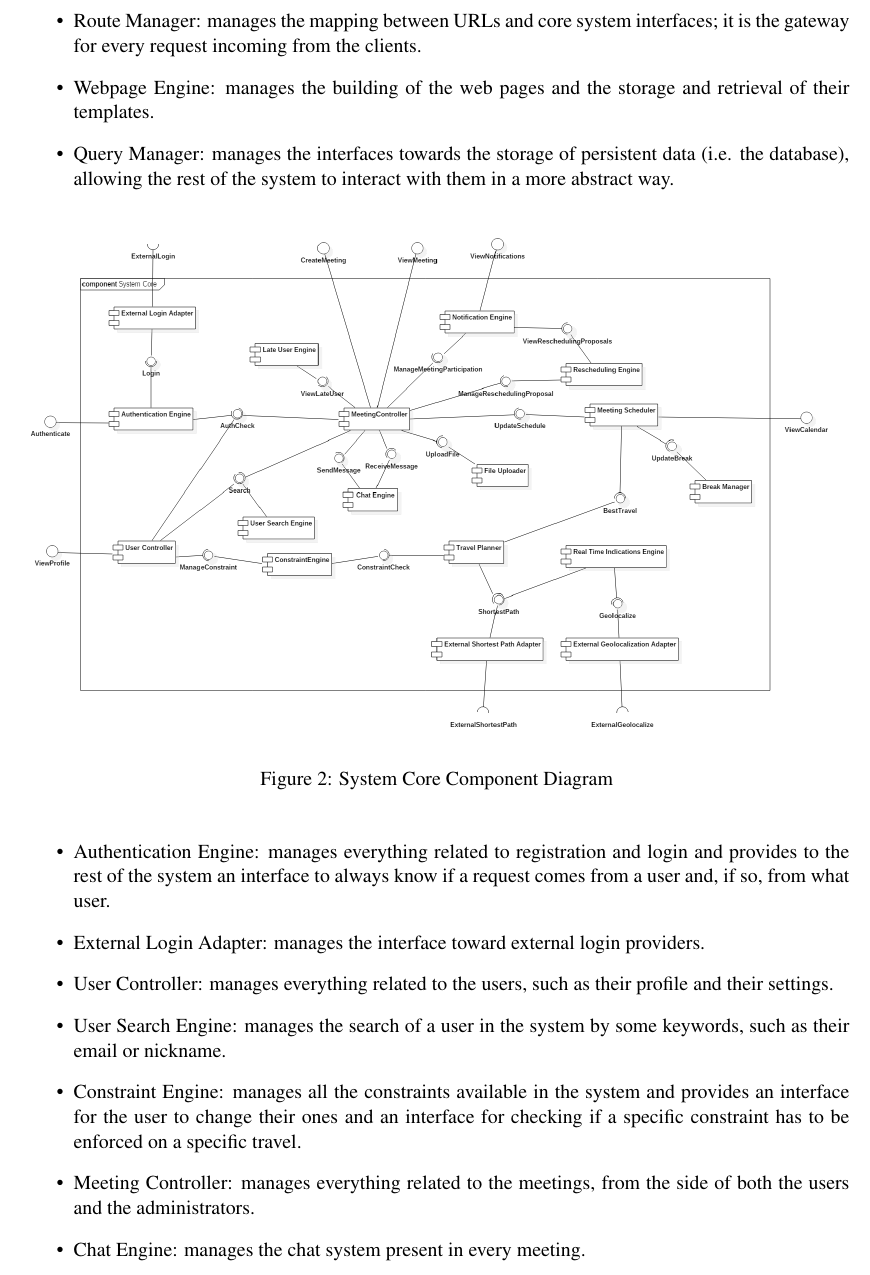
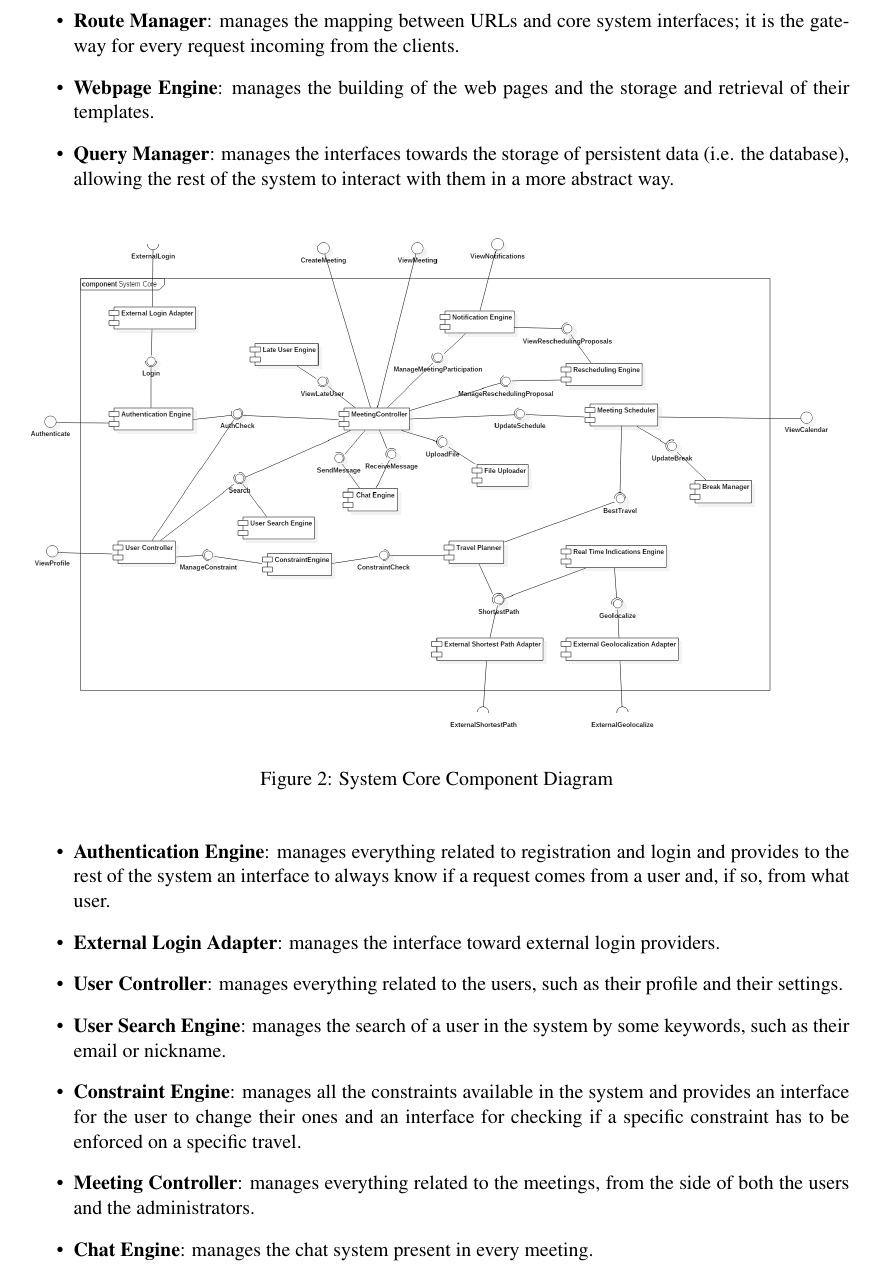
Before and after one commit to TommasoBianchi/BettiBianchi_SWENG2, a LaTeX document (DD/Latex/main.tex, which reads DD/Latex/Files/Architecture/components.tex): part of page 8 of 23, cut so that both start at the same text. Compiled offline with pdfLaTeX; a LaTeX package or settings file that is missing is left out.

Commit message:
Added textbf to some pointed list

```diff
--- a/DD/Latex/Files/Architecture/components.tex
+++ b/DD/Latex/Files/Architecture/components.tex
@@ -6,9 +6,9 @@ The two component diagrams expose how the system architecture is build at two di
 \end{figure}
 
 \begin{itemize}
-\item Route Manager: manages the mapping between URLs and core system interfaces; it is the gateway for every request incoming from the clients.
-\item Webpage Engine: manages the building of the web pages and the storage and retrieval of their templates.
-\item Query Manager: manages the interfaces towards the storage of persistent data (i.e. the database), allowing the rest of the system to interact with them in a more abstract way.
+\item \textbf{Route Manager}: manages the mapping between URLs and core system interfaces; it is the gateway for every request incoming from the clients.
+\item \textbf{Webpage Engine}: manages the building of the web pages and the storage and retrieval of their templates.
+\item \textbf{Query Manager}: manages the interfaces towards the storage of persistent data (i.e. the database), allowing the rest of the system to interact with them in a more abstract way.
 \end{itemize}
 
 \begin{figure}[h]
@@ -17,11 +17,11 @@ The two component diagrams expose how the system architecture is build at two di
 \end{figure}
 
 \begin{itemize}
-\item Authentication Engine: manages everything related to registration and login and provides to the rest of the system an interface to always know if a request comes from a user and, if so, from what user.
-\item External Login Adapter: manages the interface toward external login providers.
-\item User Controller: manages everything related to the users, such as their profile and their settings.
-\item User Search Engine: manages the search of a user in the system by some keywords, such as their email or nickname.
-\item Constraint Engine: manages all the constraints available in the system and provides an interface for the user to change their ones and an interface for checking if a specific constraint has to be enforced on a specific travel.
-\item Meeting Controller: manages everything related to the meetings, from the side of both the users and the administrators.
-\item Chat Engine: manages the chat system present in every meeting.
-\item Late User Engine: uses the data about the positions of the users to extrapolate who's late for any meeting and created a dashboard for the administrator to visualize it.
+\item \textbf{Authentication Engine}: manages everything related to registration and login and provides to the rest of the system an interface to always know if a request comes from a user and, if so, from what user.
+\item \textbf{External Login Adapter}: manages the interface toward external login providers.
+\item \textbf{User Controller}: manages everything related to the users, such as their profile and their settings.
+\item \textbf{User Search Engine}: manages the search of a user in the system by some keywords, such as their email or nickname.
+\item \textbf{Constraint Engine}: manages all the constraints available in the system and provides an interface for the user to change their ones and an interface for checking if a specific constraint has to be enforced on a specific travel.
+\item \textbf{Meeting Controller}: manages everything related to the meetings, from the side of both the users and the administrators.
+\item \textbf{Chat Engine}: manages the chat system present in every meeting.
+\item \textbf{Late User Engine}: uses the data about the positions of the users to extrapolate who's late for any meeting and created a dashboard for the administrator to visualize it.
```
Also changed, not shown: DD/Latex/Files/Introduction/description.tex (+4 -4 lines), DD/Latex/Files/Architecture/components.tex (18 more changed lines).
